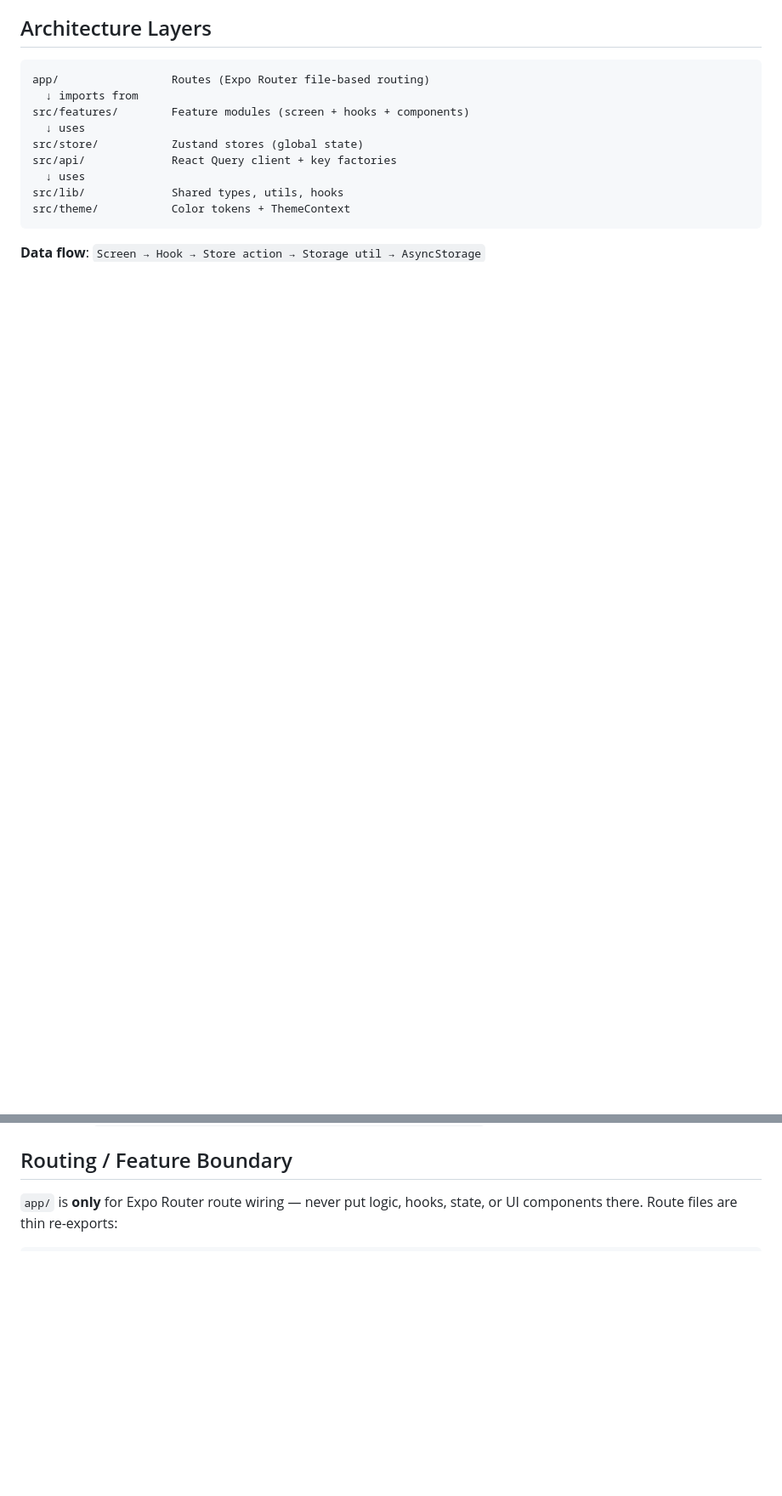
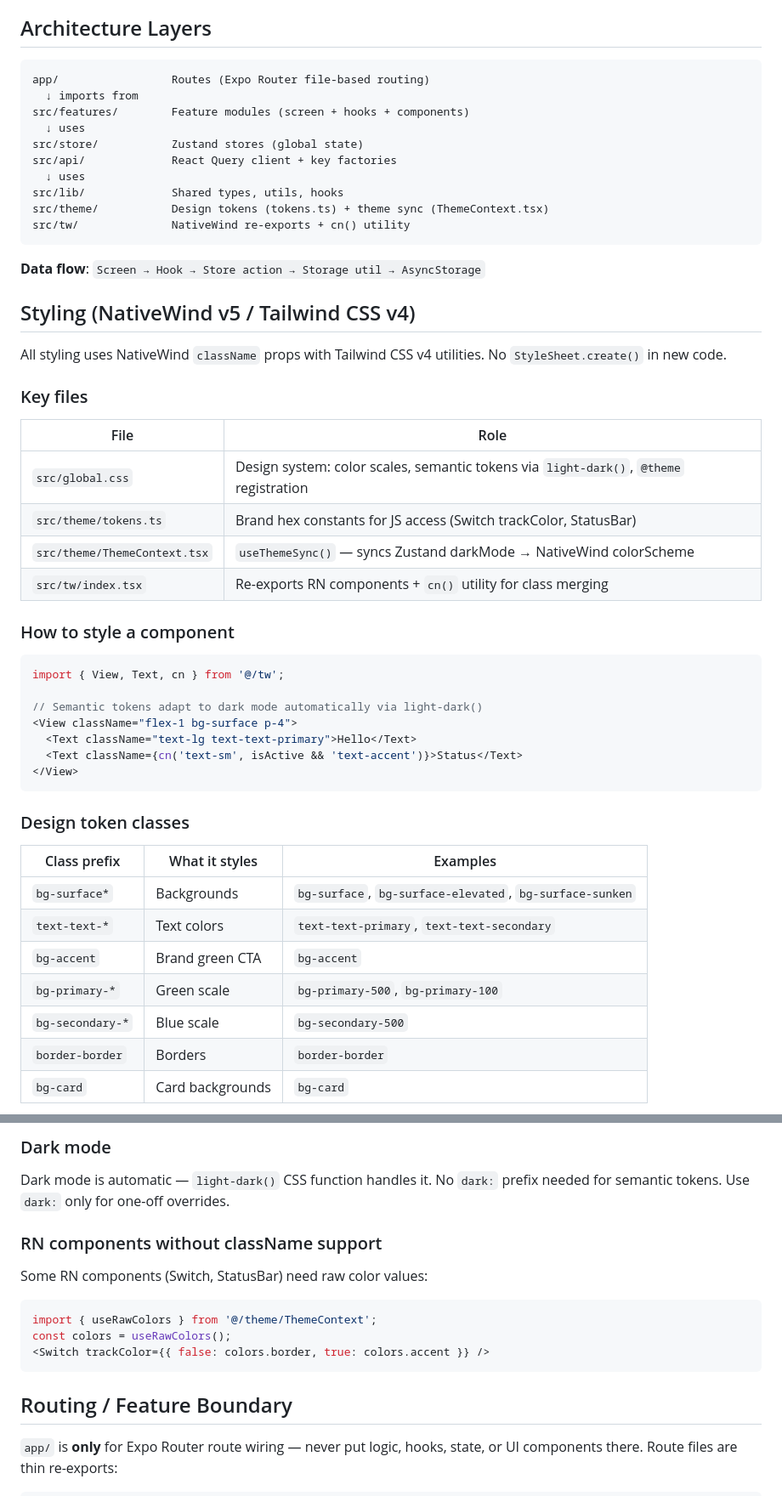
Before and after one commit to RDOToole89/agentic-rn-demo, a Markdown page: apps/client/AGENTS.md, 2 parts joined by grey strips. Shown at 85% size. Rendered like a GitHub page; blank space fills up the shorter version.

Commit message:
docs(client): update agents.md with nativewind conventions
Add NativeWind v5 to stack, document styling section with token
classes and cn() usage, update folder responsibilities to include
src/tw/, and update feature AGENTS.md files with new dependencies.

````diff
--- a/apps/client/AGENTS.md
+++ b/apps/client/AGENTS.md
@@ -23,10 +26,64 @@ src/store/           Zustand stores (global state)
 src/api/             React Query client + key factories
   ↓ uses
 src/lib/             Shared types, utils, hooks
-src/theme/           Color tokens + ThemeContext
+src/theme/           Design tokens (tokens.ts) + theme sync (ThemeContext.tsx)
+src/tw/              NativeWind re-exports + cn() utility
 ```
 
 **Data flow**: `Screen → Hook → Store action → Storage util → AsyncStorage`
+
+## Styling (NativeWind v5 / Tailwind CSS v4)
+
+All styling uses NativeWind `className` props with Tailwind CSS v4 utilities.
+No `StyleSheet.create()` in new code.
+
+### Key files
+
+| File | Role |
+|------|------|
+| `src/global.css` | Design system: color scales, semantic tokens via `light-dark()`, `@theme` registration |
+| `src/theme/tokens.ts` | Brand hex constants for JS access (Switch trackColor, StatusBar) |
+| `src/theme/ThemeContext.tsx` | `useThemeSync()` — syncs Zustand darkMode → NativeWind colorScheme |
+| `src/tw/index.tsx` | Re-exports RN components + `cn()` utility for class merging |
+
+### How to style a component
+
+```tsx
+import { View, Text, cn } from '@/tw';
+
+// Semantic tokens adapt to dark mode automatically via light-dark()
+<View className="flex-1 bg-surface p-4">
+  <Text className="text-lg text-text-primary">Hello</Text>
+  <Text className={cn('text-sm', isActive && 'text-accent')}>Status</Text>
+</View>
+```
+
+### Design token classes
+
+| Class prefix | What it styles | Examples |
+|-------------|----------------|----------|
+| `bg-surface*` | Backgrounds | `bg-surface`, `bg-surface-elevated`, `bg-surface-sunken` |
+| `text-text-*` | Text colors | `text-text-primary`, `text-text-secondary` |
+| `bg-accent` | Brand green CTA | `bg-accent` |
+| `bg-primary-*` | Green scale | `bg-primary-500`, `bg-primary-100` |
+| `bg-secondary-*` | Blue scale | `bg-secondary-500` |
+| `border-border` | Borders | `border-border` |
+| `bg-card` | Card backgrounds | `bg-card` |
+
+### Dark mode
+
+Dark mode is automatic — `light-dark()` CSS function handles it. No `dark:` prefix
+needed for semantic tokens. Use `dark:` only for one-off overrides.
+
+### RN components without className support
+
+Some RN components (Switch, StatusBar) need raw color values:
+
+```tsx
+import { useRawColors } from '@/theme/ThemeContext';
+const colors = useRawColors();
+<Switch trackColor={{ false: colors.border, true: colors.accent }} />
+```
 
 ## Routing / Feature Boundary
 
````
Also changed, not shown: other parts of apps/client/AGENTS.md (+12 -3 lines), 2 other files.
